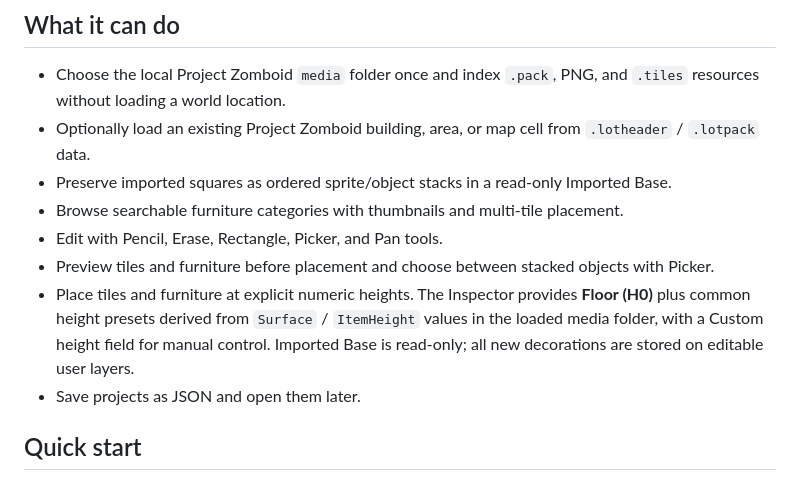
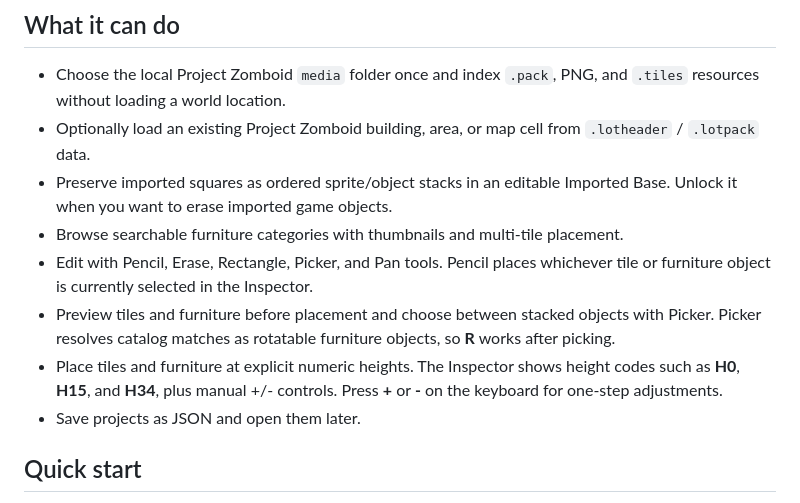
Before and after one commit to Shapataqque/PZ-Online-Decorator, a Markdown page: README.md, the part around the change. GitHub-like rendering.

Commit message:
v1.1.8: document editable base and placement controls

```diff
--- a/README.md
+++ b/README.md
@@ -8,11 +8,11 @@ The tool reads the Project Zomboid `media` folder locally in the browser. I do n
 
 - Choose the local Project Zomboid `media` folder once and index `.pack`, PNG, and `.tiles` resources without loading a world location.
 - Optionally load an existing Project Zomboid building, area, or map cell from `.lotheader` / `.lotpack` data.
-- Preserve imported squares as ordered sprite/object stacks in a read-only Imported Base.
+- Preserve imported squares as ordered sprite/object stacks in an editable Imported Base. Unlock it when you want to erase imported game objects.
 - Browse searchable furniture categories with thumbnails and multi-tile placement.
-- Edit with Pencil, Erase, Rectangle, Picker, and Pan tools.
-- Preview tiles and furniture before placement and choose between stacked objects with Picker.
-- Place tiles and furniture at explicit numeric heights. The Inspector provides **Floor (H0)** plus common height presets derived from `Surface` / `ItemHeight` values in the loaded media folder, with a Custom height field for manual control. Imported Base is read-only; all new decorations are stored on editable user layers.
+- Edit with Pencil, Erase, Rectangle, Picker, and Pan tools. Pencil places whichever tile or furniture object is currently selected in the Inspector.
+- Preview tiles and furniture before placement and choose between stacked objects with Picker. Picker resolves catalog matches as rotatable furniture objects, so **R** works after picking.
+- Place tiles and furniture at explicit numeric heights. The Inspector shows height codes such as **H0**, **H15**, and **H34**, plus manual +/- controls. Press **+** or **-** on the keyboard for one-step adjustments.
 - Save projects as JSON and open them later.
 
 ## Quick start
```
